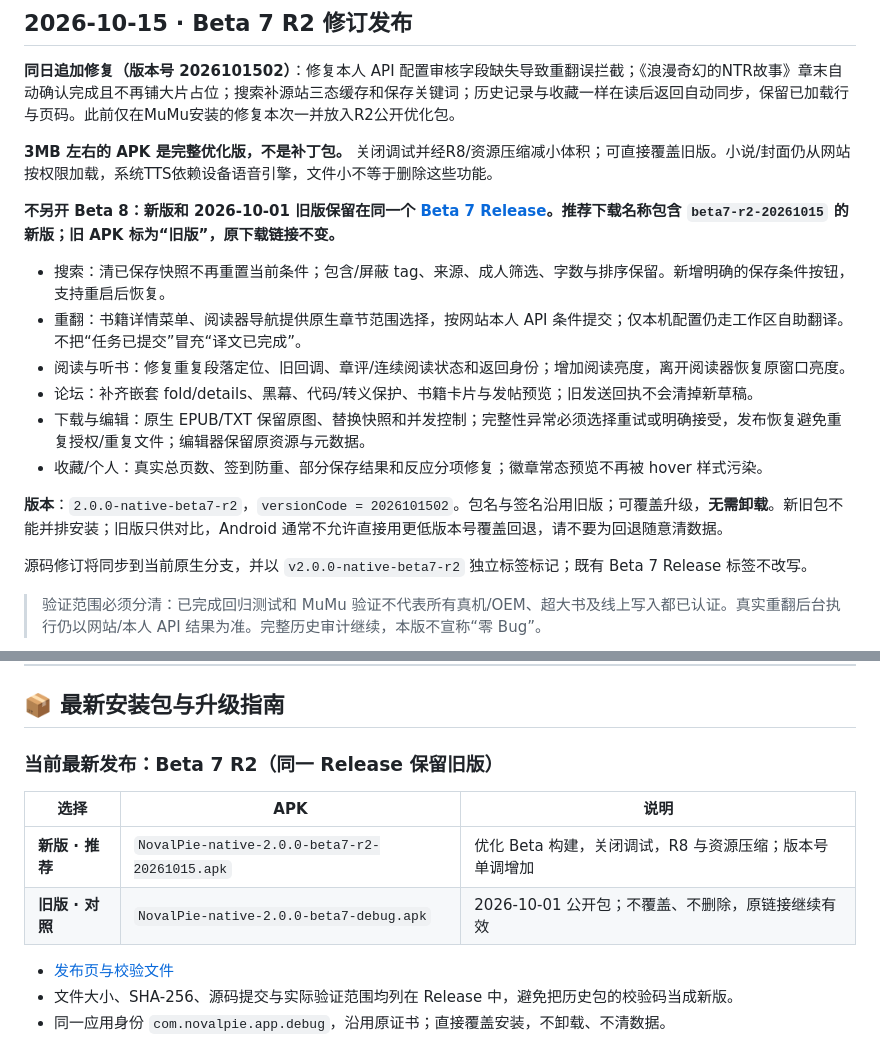
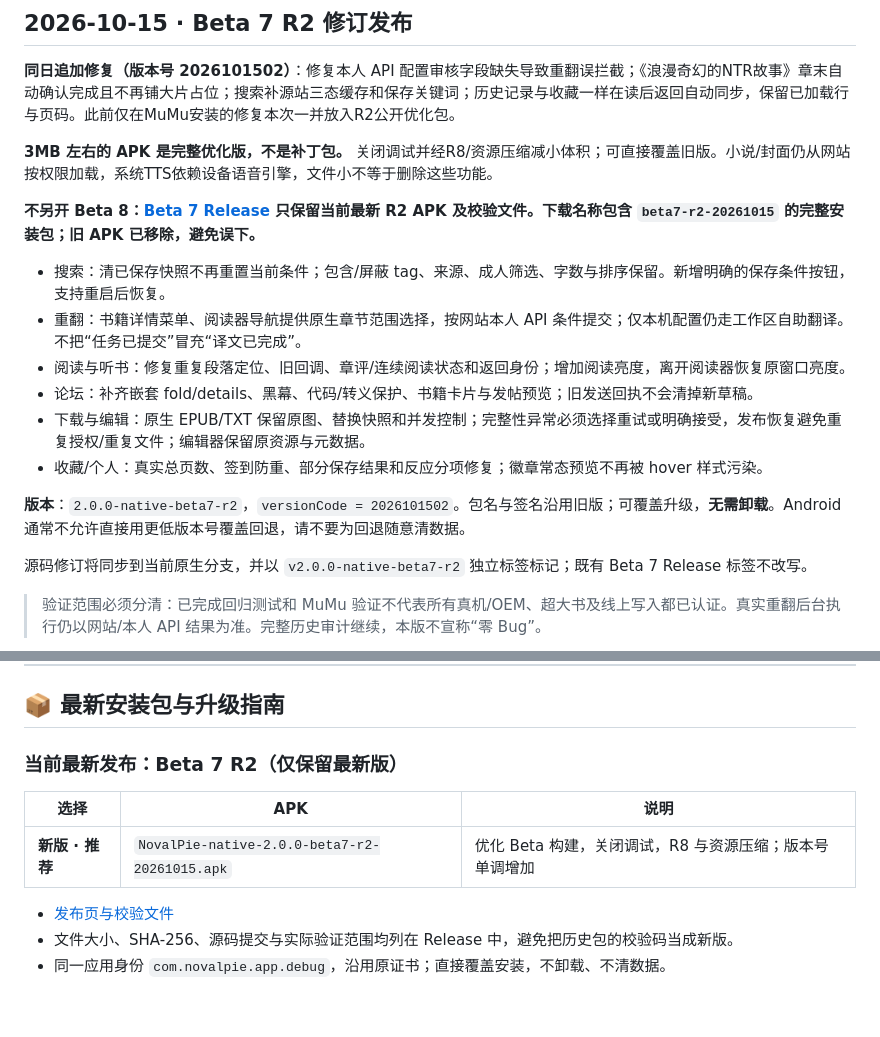
Before and after one commit to never-seek/novalpie, a Markdown page: README.md, 2 parts joined by grey strips. GitHub-like rendering; blank space fills up the shorter version.

Commit message:
docs(release): 仅保留最新版R2下载说明

```diff
--- a/README.md
+++ b/README.md
@@ -19,7 +19,7 @@ NovalPie 2.0 是专为 [novalpie.cc](https://novalpie.cc) 社区量身打造的
 
 **3MB 左右的 APK 是完整优化版，不是补丁包。** 关闭调试并经R8/资源压缩减小体积；可直接覆盖旧版。小说/封面仍从网站按权限加载，系统TTS依赖设备语音引擎，文件小不等于删除这些功能。
 
-**不另开 Beta 8：新版和 2026-10-01 旧版保留在同一个 [Beta 7 Release](https://github.com/never-seek/novalpie/releases/tag/v2.0.0-native-beta7)。推荐下载名称包含 `beta7-r2-20261015` 的新版；旧 APK 标为“旧版”，原下载链接不变。**
+**不另开 Beta 8：[Beta 7 Release](https://github.com/never-seek/novalpie/releases/tag/v2.0.0-native-beta7) 只保留当前最新 R2 APK 及校验文件。下载名称包含 `beta7-r2-20261015` 的完整安装包；旧 APK 已移除，避免误下。**
 
 - 搜索：清已保存快照不再重置当前条件；包含/屏蔽 tag、来源、成人筛选、字数与排序保留。新增明确的保存条件按钮，支持重启后恢复。
 - 重翻：书籍详情菜单、阅读器导航提供原生章节范围选择，按网站本人 API 条件提交；仅本机配置仍走工作区自助翻译。不把“任务已提交”冒充“译文已完成”。
@@ -28,7 +28,7 @@ NovalPie 2.0 是专为 [novalpie.cc](https://novalpie.cc) 社区量身打造的
 - 下载与编辑：原生 EPUB/TXT 保留原图、替换快照和并发控制；完整性异常必须选择重试或明确接受，发布恢复避免重复授权/重复文件；编辑器保留原资源与元数据。
 - 收藏/个人：真实总页数、签到防重、部分保存结果和反应分项修复；徽章常态预览不再被 hover 样式污染。
 
-**版本**：`2.0.0-native-beta7-r2`，`versionCode = 2026101502`。包名与签名沿用旧版；可覆盖升级，**无需卸载**。新旧包不能并排安装；旧版只供对比，Android 通常不允许直接用更低版本号覆盖回退，请不要为回退随意清数据。
+**版本**：`2.0.0-native-beta7-r2`，`versionCode = 2026101502`。包名与签名沿用旧版；可覆盖升级，**无需卸载**。Android 通常不允许直接用更低版本号覆盖回退，请不要为回退随意清数据。
 
 源码修订将同步到当前原生分支，并以 `v2.0.0-native-beta7-r2` 独立标签标记；既有 Beta 7 Release 标签不改写。
 
@@ -148,12 +148,11 @@ NovalPie 2.0 经历了持续的高强度迭代与架构重塑，以下为历代
 
 ## 📦 最新安装包与升级指南
 
-### 当前最新发布：Beta 7 R2（同一 Release 保留旧版）
+### 当前最新发布：Beta 7 R2（仅保留最新版）
 
 | 选择 | APK | 说明 |
 |---|---|---|
 | **新版 · 推荐** | `NovalPie-native-2.0.0-beta7-r2-20261015.apk` | 优化 Beta 构建，关闭调试，R8 与资源压缩；版本号单调增加 |
-| **旧版 · 对照** | `NovalPie-native-2.0.0-beta7-debug.apk` | 2026-10-01 公开包；不覆盖、不删除，原链接继续有效 |
 
 - [发布页与校验文件](https://github.com/never-seek/novalpie/releases/tag/v2.0.0-native-beta7)
 - 文件大小、SHA-256、源码提交与实际验证范围均列在 Release 中，避免把历史包的校验码当成新版。
```
